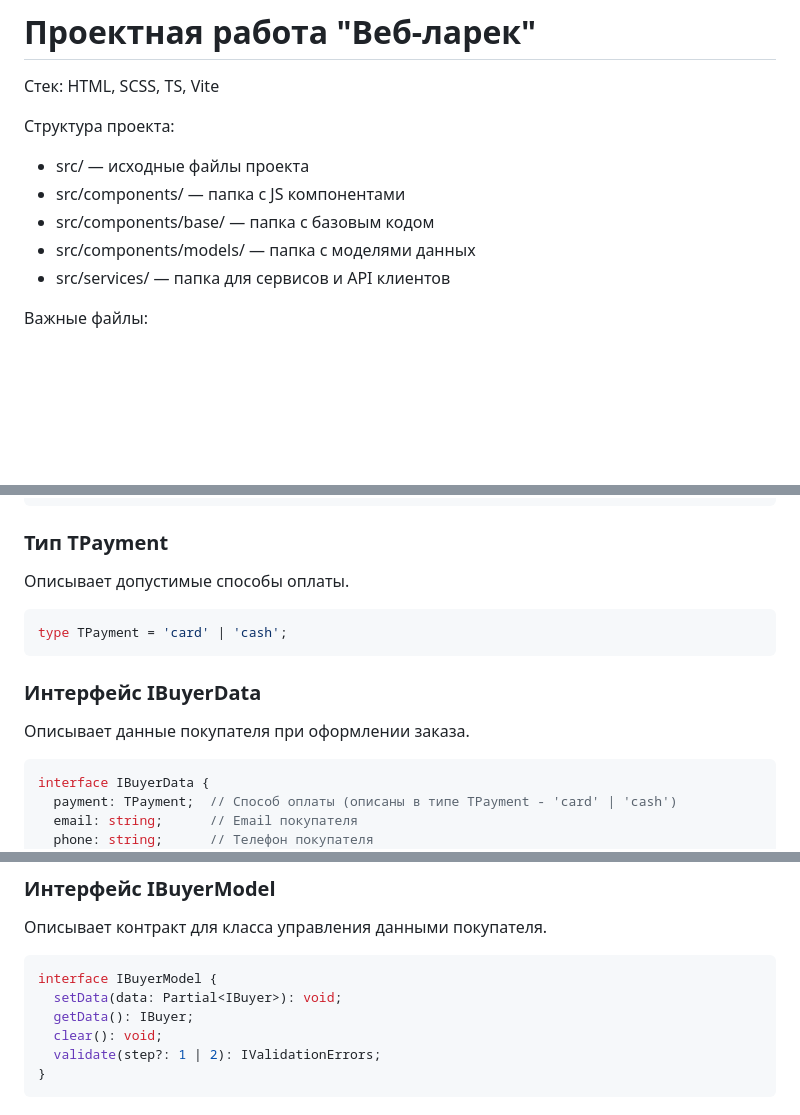
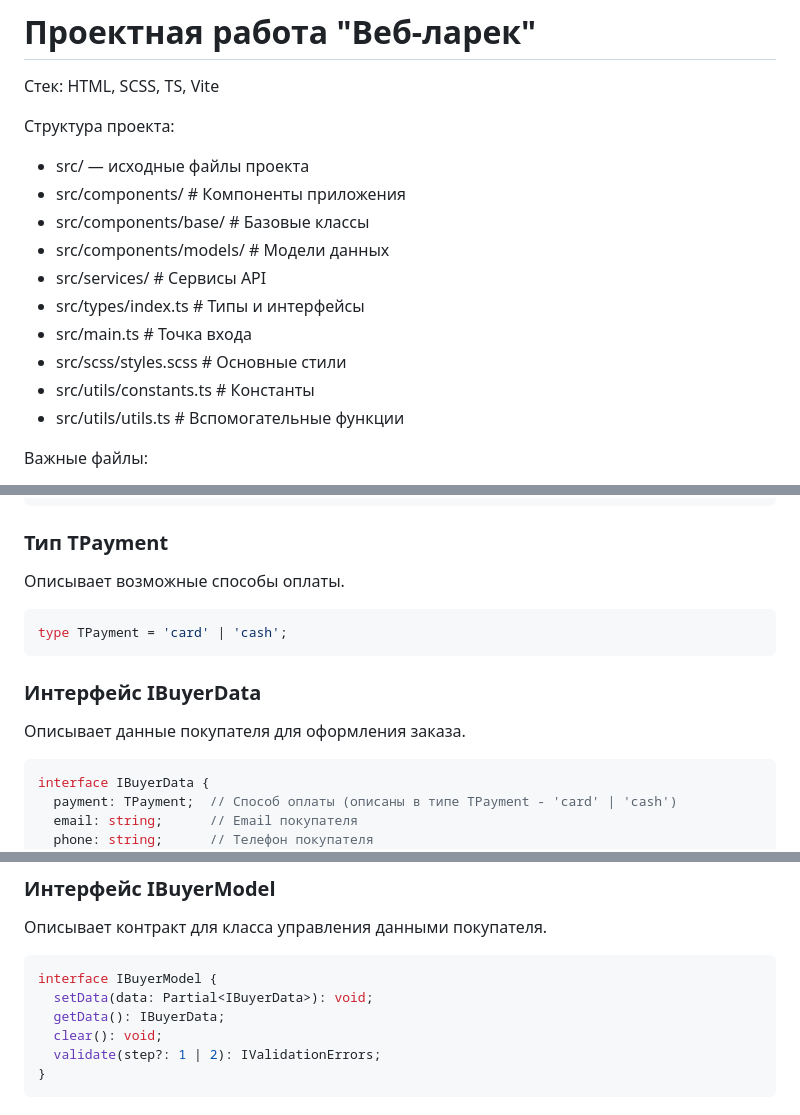
Before and after one commit to dmitry-serov/weblarek, a Markdown page: README.md, 3 parts joined by grey strips. GitHub-like rendering; blank space fills up the shorter version.

Commit message:
Update README structure and type descriptions
Expanded the project structure section with additional files and improved descriptions. Clarified type and interface documentation, including corrections to type names and descriptions for TPayment and IBuyerData. Fixed method signatures in IBuyerModel to use the correct types.

````diff
--- a/README.md
+++ b/README.md
@@ -4,10 +4,15 @@
 
 Структура проекта:
 - src/ — исходные файлы проекта
-- src/components/ — папка с JS компонентами
-- src/components/base/ — папка с базовым кодом
-- src/components/models/ — папка с моделями данных
-- src/services/ — папка для сервисов и API клиентов
+- src/components/ # Компоненты приложения
+- src/components/base/ # Базовые классы
+- src/components/models/ # Модели данных
+- src/services/ # Сервисы API
+- src/types/index.ts # Типы и интерфейсы
+- src/main.ts # Точка входа
+- src/scss/styles.scss # Основные стили
+- src/utils/constants.ts # Константы
+- src/utils/utils.ts # Вспомогательные функции
 
 Важные файлы:
 - index.html — HTML-файл главной страницы
@@ -117,14 +122,14 @@ interface IProduct {
 ```
 
 ### Тип TPayment
-Описывает допустимые способы оплаты.
+Описывает возможные способы оплаты.
 
 ```typescript
 type TPayment = 'card' | 'cash';
 ```
 
 ### Интерфейс IBuyerData
-Описывает данные покупателя при оформлении заказа.
+Описывает данные покупателя для оформления заказа.
 
 ```typescript
 interface IBuyerData {
@@ -212,8 +217,8 @@ interface ICartModel {
 
 ```typescript
 interface IBuyerModel {
-  setData(data: Partial<IBuyer>): void;
-  getData(): IBuyer;
+  setData(data: Partial<IBuyerData>): void;
+  getData(): IBuyerData;
   clear(): void;
   validate(step?: 1 | 2): IValidationErrors;
 }
````
